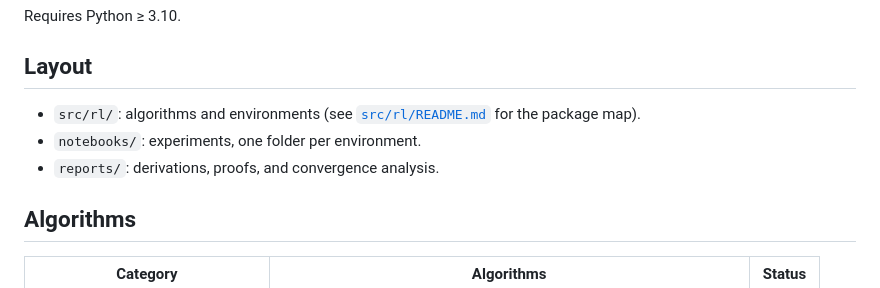
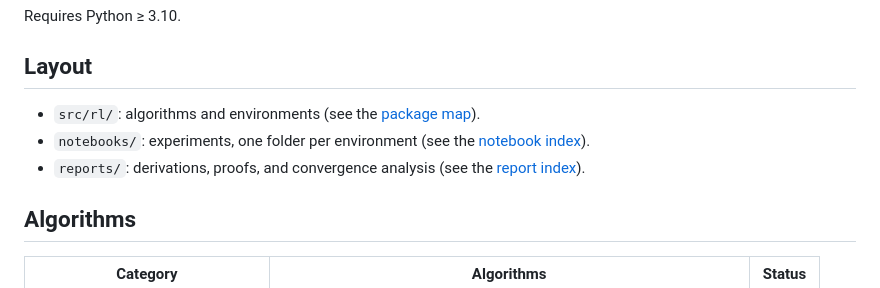
Before and after one commit to SaiSampathKedari/Reinforcement-Learning, a Markdown page: README.md, the part around the change. GitHub-like rendering.

Commit message:
Link folder indexes in README

```diff
--- a/README.md
+++ b/README.md
@@ -17,9 +17,9 @@ Requires Python ≥ 3.10.
 
 ## Layout
 
-- `src/rl/`: algorithms and environments (see [`src/rl/README.md`](src/rl/README.md) for the package map).
-- `notebooks/`: experiments, one folder per environment.
-- `reports/`: derivations, proofs, and convergence analysis.
+- `src/rl/`: algorithms and environments (see the [package map](src/rl/README.md)).
+- `notebooks/`: experiments, one folder per environment (see the [notebook index](notebooks/README.md)).
+- `reports/`: derivations, proofs, and convergence analysis (see the [report index](reports/README.md)).
 
 ## Algorithms
 
```
